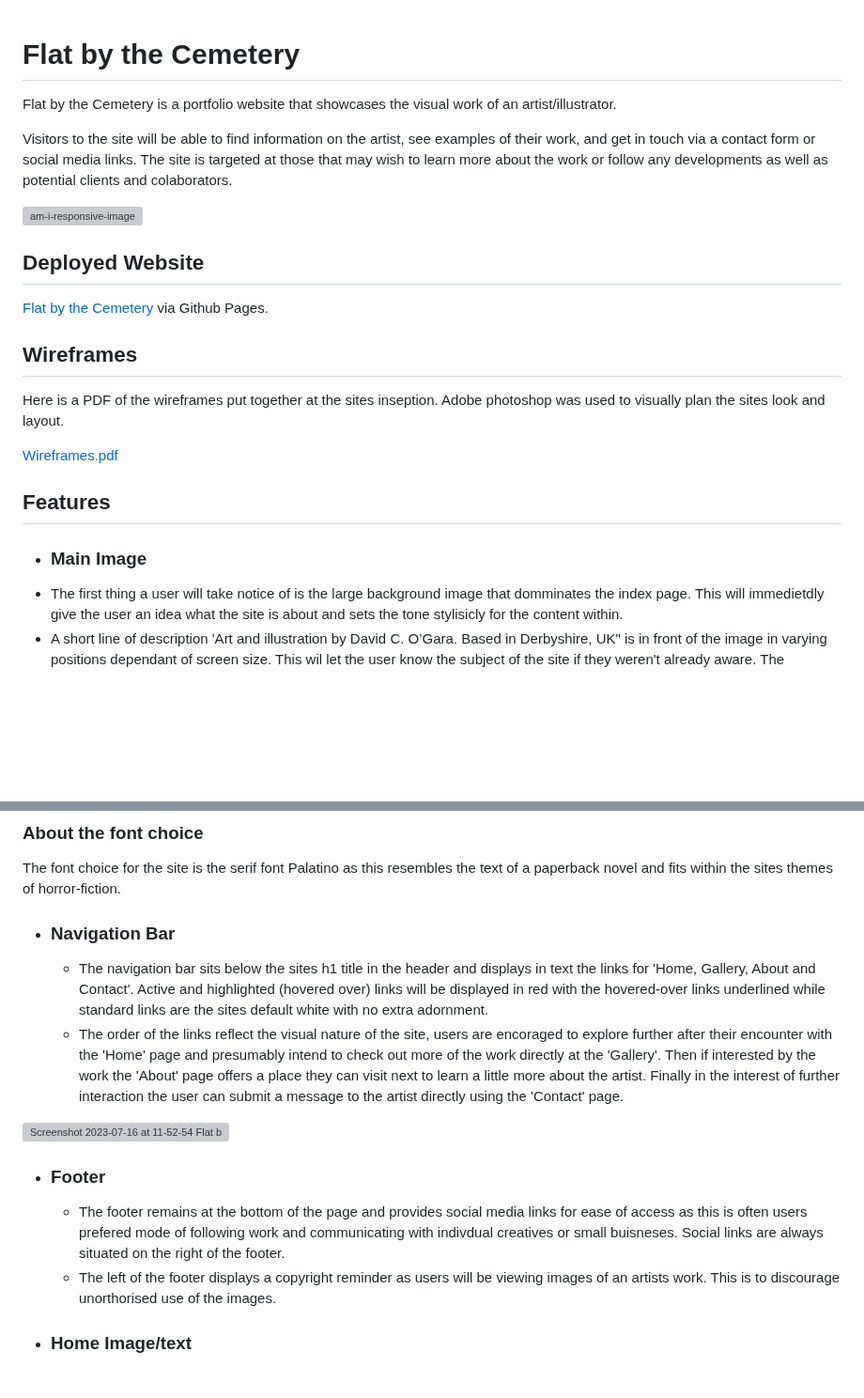
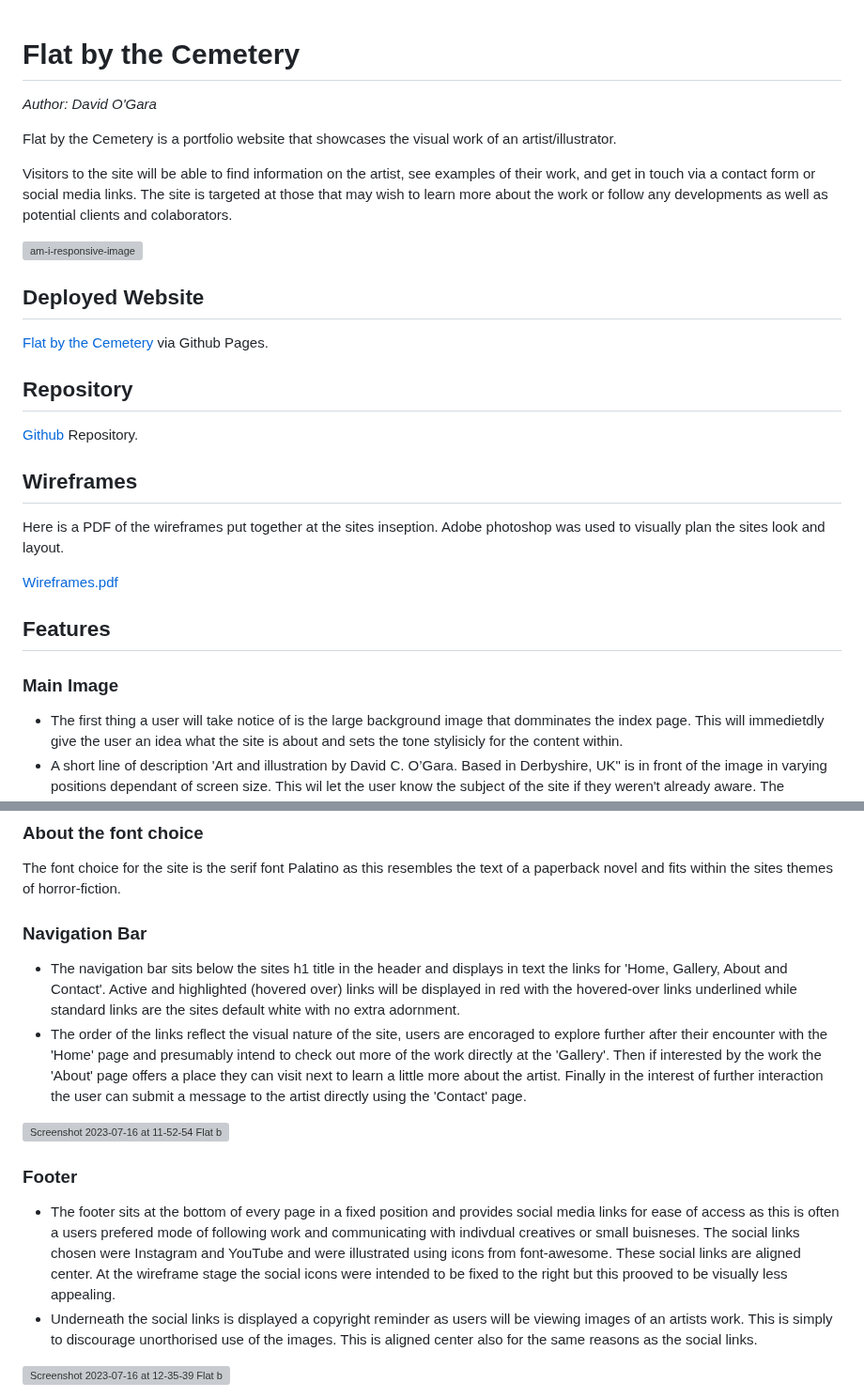
Before and after one commit to 0davidog/CI_PP1_FlatByTheCemetery, a Markdown page: README.md, 2 parts joined by grey strips. Shown at 94% size. Drawn GitHub-style; blank space fills up the shorter version; grey boxes are pictures that could not be loaded.

Commit message:
Update Footer paragraph on README

```diff
--- a/README.md
+++ b/README.md
@@ -1,4 +1,6 @@
 # Flat by the Cemetery
+
+_Author: David O'Gara_
 
 Flat by the Cemetery is a portfolio website that showcases the visual work of an artist/illustrator.
 
@@ -10,6 +12,9 @@ Visitors to the site will be able to find information on the artist, see example
 
 [Flat by the Cemetery](https://0davidog.github.io/flatbythecemetery/index.html) via Github Pages.
 
+## Repository
+[Github](https://github.com/0davidog/flatbythecemetery/) Repository.
+
 ## Wireframes
 
 Here is a PDF of the wireframes put together at the sites inseption. Adobe photoshop was used to visually plan the sites look and layout.
@@ -18,7 +23,7 @@ Here is a PDF of the wireframes put together at the sites inseption. Adobe photo
 
 ## Features
 
-- ### Main Image
+### Main Image
 - The first thing a user will take notice of is the large background image that domminates the index page. This will immedietdly give the user an idea what the site is about and sets the tone stylisicly for the content within.
 - A short line of description 'Art and illustration by David C. O’Gara. Based in Derbyshire, UK" is in front of the image in varying positions dependant of screen size. This wil let the user know the subject of the site if they weren't already aware. The container has a black background at half transparency to aid in readability and contrast against the page's background image.
 
@@ -36,16 +41,16 @@ The title for the site, 'Flat by the Cemetery' was chosen simply due to the fact
 
 The font choice for the site is the serif font Palatino as this resembles the text of a paperback novel and fits within the sites themes of horror-fiction.
 
-- ### Navigation Bar
+### Navigation Bar
   - The navigation bar sits below the sites h1 title in the header and displays in text the links for 'Home, Gallery, About and Contact'. Active and highlighted (hovered over) links will be displayed in red with the hovered-over links underlined while standard links are the sites default white with no extra adornment.
   - The order of the links reflect the visual nature of the site, users are encoraged to explore further after their encounter with the 'Home' page and presumably intend to check out more of the work directly at the 'Gallery'. Then if interested by the work the 'About' page offers a place they can visit next to learn a little more about the artist. Finally in the interest of further interaction the user can submit a message to the artist directly using the 'Contact' page.
 
 ![Screenshot 2023-07-16 at 11-52-54 Flat by the Cemetery](https://github.com/0davidog/flatbythecemetery/assets/135815736/fb7ec8ff-41f2-41e3-9f5b-0102f624211c)
 
-- ### Footer
+### Footer
 
-  - The footer remains at the bottom of the page and provides social media links for ease of access as this is often users prefered mode of following work and communicating with indivdual creatives or small buisneses. Social links are always situated on the right of the footer.
-  - The left of the footer displays a copyright reminder as users will be viewing images of an artists work. This is to discourage unorthorised use of the images.
+  - The footer sits at the bottom of every page in a fixed position and provides social media links for ease of access as this is often a users prefered mode of following work and communicating with indivdual creatives or small buisneses. The social links chosen were Instagram and YouTube and were illustrated using icons from font-awesome. These social links are aligned center. At the wireframe stage the social icons were intended to be fixed to the right but this prooved to be visually less appealing.
+  - Underneath the social links is displayed a copyright reminder as users will be viewing images of an artists work. This is simply to discourage unorthorised use of the images. This is aligned center also for the same reasons as the social links.
 
-- ### Home Image/text
+![Screenshot 2023-07-16 at 12-35-39 Flat by the Cemetery](https://github.com/0davidog/flatbythecemetery/assets/135815736/d6595b23-b71a-473f-bc5a-8bd7679b91e0)
 
```
Also changed, not shown: other parts of README.md (+0 -4 lines).
